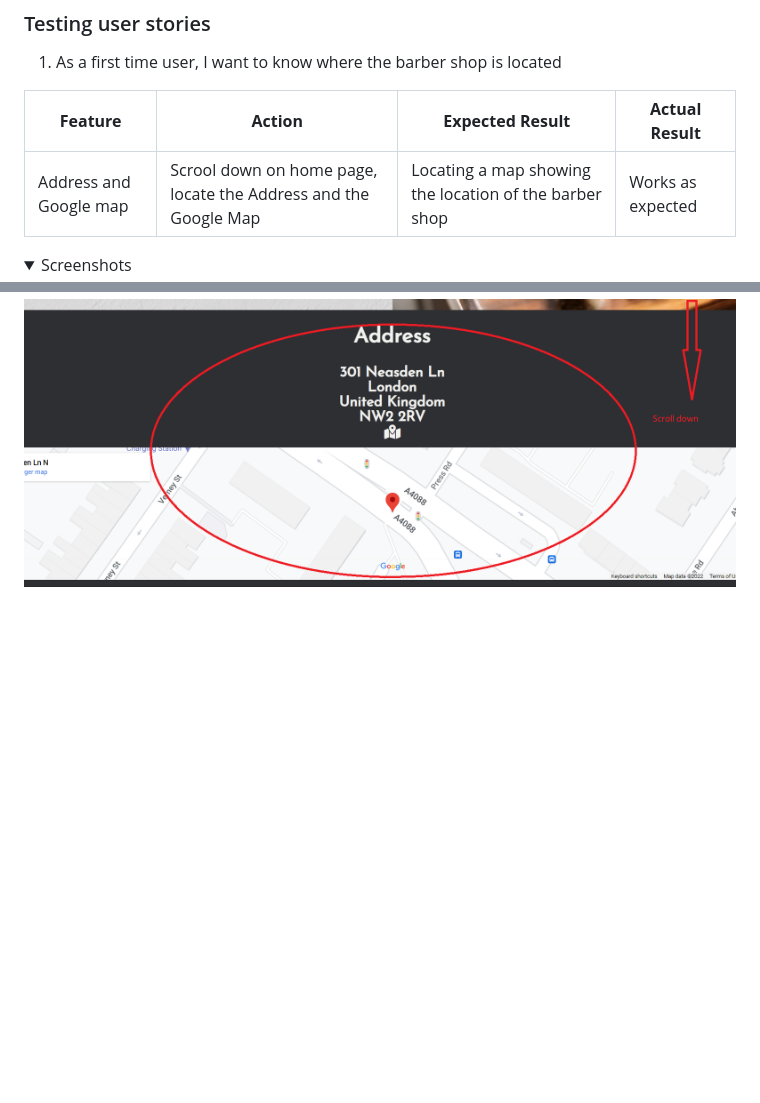
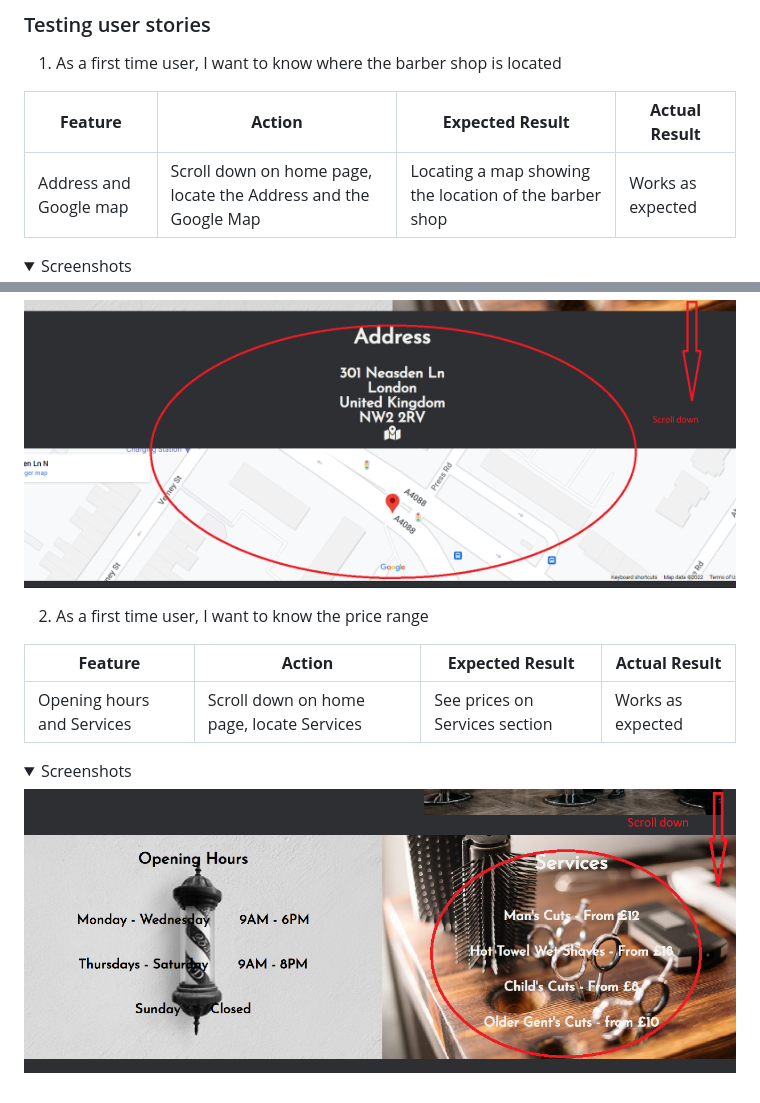
Before and after one commit to r-moruju/CI_PP1_TH, a Markdown page: README.md, 2 parts joined by grey strips. Rendered like a GitHub page; pictures changed too: docs/user-story-testing/user-story-2.png (added); folded sections open; blank space fills up the shorter version.

Commit message:
docs: Testing user story 2

```diff
--- a/README.md
+++ b/README.md
@@ -283,8 +283,18 @@ The website was tested on the following browsers:
 
 | **Feature** | **Action** | **Expected Result** | **Actual Result** |
 |-------------|------------|---------------------|-------------------|
-| Address and Google map | Scrool down on home page, locate the Address and the Google Map | Locating a map showing the location of the barber shop | Works as expected |
+| Address and Google map | Scroll down on home page, locate the Address and the Google Map | Locating a map showing the location of the barber shop | Works as expected |
 
 <details><summary>Screenshots</summary>
 <img src="docs/user-story-testing/user-story-1.png">
 </details>
+
+2. As a first time user, I want to know the price range
+
+| **Feature** | **Action** | **Expected Result** | **Actual Result** |
+|-------------|------------|---------------------|-------------------|
+| Opening hours and Services | Scroll down on home page, locate Services | See prices on Services section | Works as expected |
+
+<details><summary>Screenshots</summary>
+<img src="docs/user-story-testing/user-story-2.png">
+</details>
```
